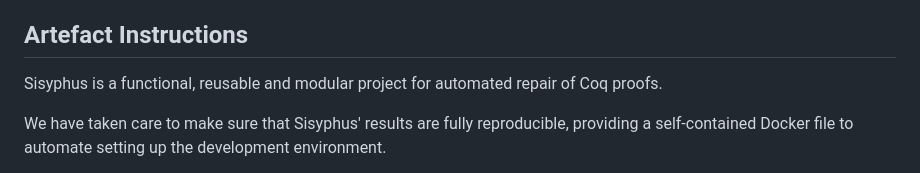
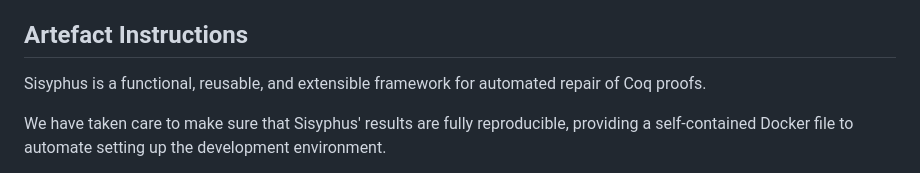
Before and after one commit to verse-lab/sisyphus, a Markdown page: readme.md, the part around the change. Drawn GitHub-style.

```diff
--- a/readme.md
+++ b/readme.md
@@ -19,8 +19,8 @@
 
 ## Artefact Instructions
 
-Sisyphus is a functional, reusable and modular project for automated
-repair of Coq proofs.
+Sisyphus is a functional, reusable, and extensible framework for
+automated repair of Coq proofs.
 
 We have taken care to make sure that Sisyphus' results are fully
 reproducible, providing a self-contained Docker file to automate
```
